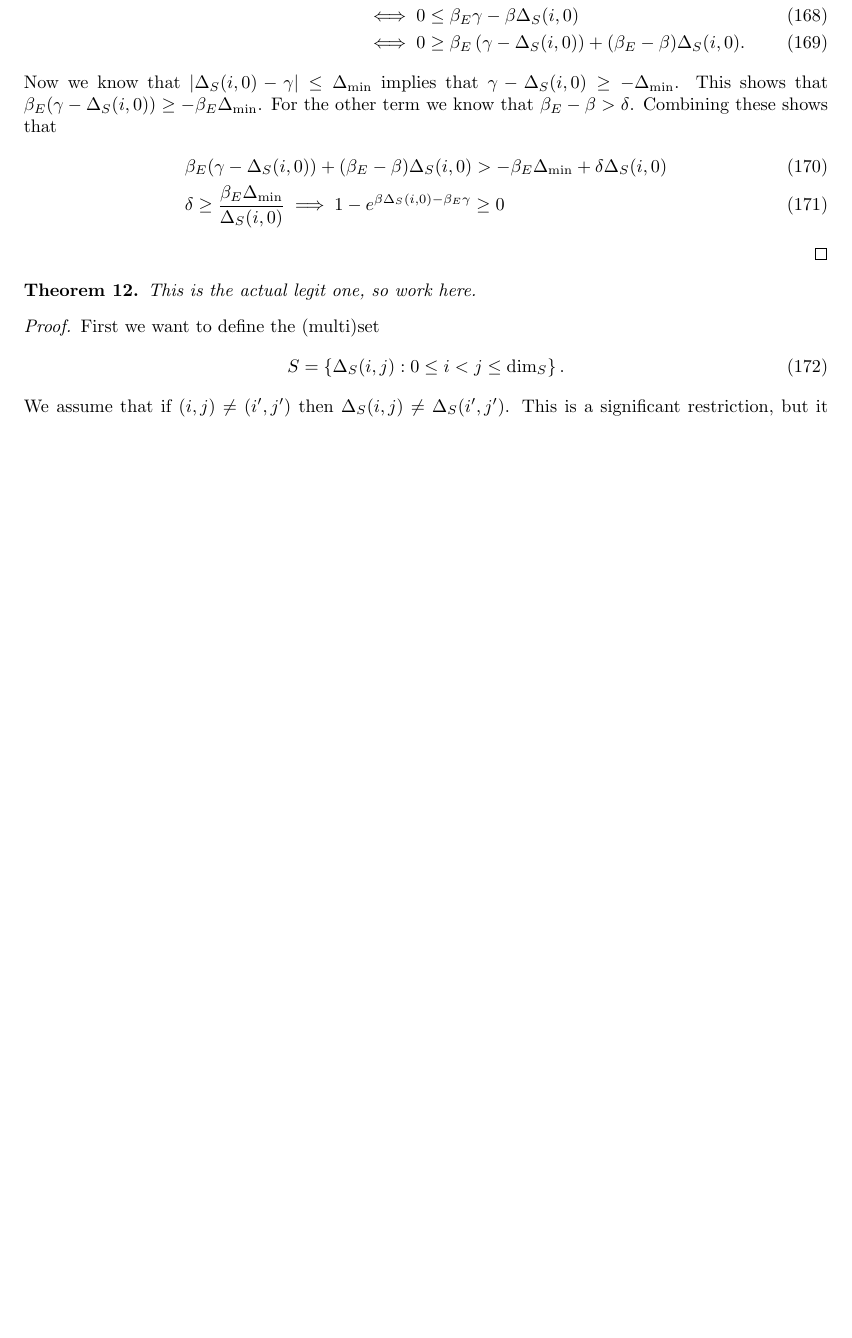
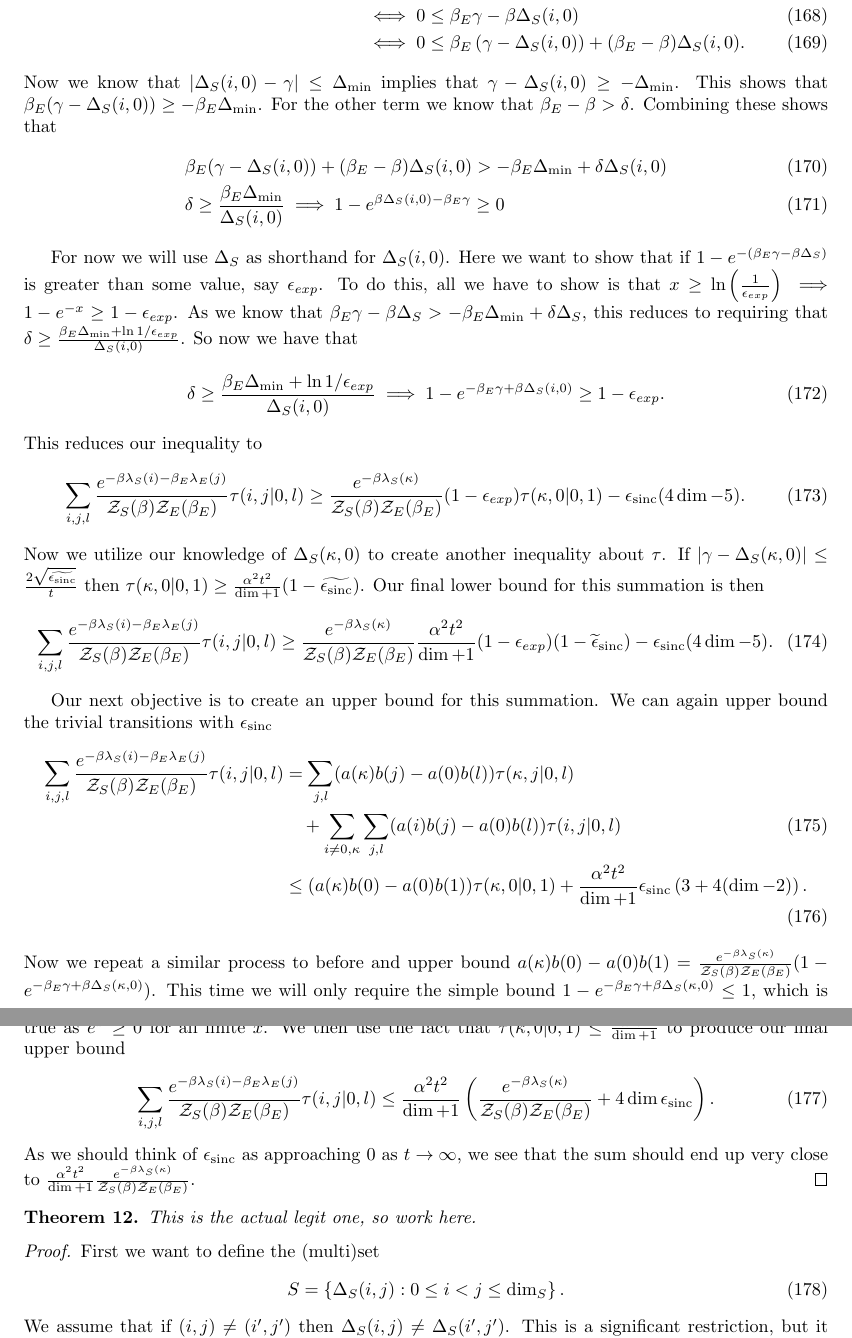
Before and after one commit to matthagan15/thermal_state_prep, a LaTeX document (main.tex): part of page 18 of 39 before the commit and two parts of pages 18 and 19 of 40 after it, the two joined at a grey line, cut so that both start at the same text, the shorter picture padded with empty space. Compiled offline with pdfLaTeX.

Commit message:
Updates from Overleaf

```diff
--- a/main.tex
+++ b/main.tex
@@ -606,13 +607,38 @@ The next step we need to prove is to find the range of temperatures for which th
     \begin{align}
         1 - e^{\beta \Delta_S(i,0) - \beta_E \gamma} \geq 0 \iff \beta_E \gamma &\geq \beta \Delta_S(i,0) \\
         &\iff 0 \leq \beta_E \gamma - \beta \Delta_S(i,0)  \\
-        &\iff 0 \geq \beta_E \parens{\gamma - \Delta_S(i,0)} + (\beta_E - \beta) \Delta_S(i,0).
+        &\iff 0 \leq \beta_E \parens{\gamma - \Delta_S(i,0)} + (\beta_E - \beta) \Delta_S(i,0).
     \end{align}
     Now we know that $|\Delta_S(i,0) - \gamma| \leq \Delta_{\min}$ implies that $\gamma - \Delta_S(i,0) \geq - \Delta_{\min}$. This shows that $\beta_E(\gamma - \Delta_S(i,0)) \geq - \beta_E \Delta_{\min}$. For the other term we know that $\beta_E - \beta > \delta$. Combining these shows that
     \begin{align}
         &\beta_E(\gamma - \Delta_S(i,0)) + (\beta_E - \beta) \Delta_S(i,0) > - \beta_E \Delta_{\min} + \delta \Delta_S(i,0) \\
         &\delta \geq \frac{\beta_E \Delta_{\min}}{\Delta_S(i,0)} \implies 1 - e^{\beta \Delta_S(i,0) - \beta_E \gamma} \geq 0
     \end{align}
+
+    For now we will use $\Delta_S$ as shorthand for $\Delta_S(i,0)$. Here we want to show that if $1 - e^{-(\beta_E \gamma - \beta \Delta_S)}$ is greater than some value, say $\epsilon_{exp}$. To do this, all we have to show is that $x \geq \ln\parens{\frac{1}{\epsilon_{exp}}} \implies 1 - e^{-x} \geq 1 - \epsilon_{exp}$. As we know that $\beta_E \gamma - \beta \Delta_S > -\beta_E \Delta_{\min} + \delta \Delta_S$, this reduces to requiring that $\delta \geq \frac{\beta_E \Delta_{\min} + \ln{1/\epsilon_{exp}}}{\Delta_S(i,0)}$. So now we have that
+    \begin{equation}
+        \delta \geq \frac{\beta_E \Delta_{\min} + \ln 1/\epsilon_{exp}}{\Delta_S(i,0)} \implies 1 - e^{-\beta_E \gamma + \beta \Delta_S(i,0)} \geq 1 - \epsilon_{exp}.
+    \end{equation}
+    This reduces our inequality to
+    \begin{equation}
+        \sum_{i,j,l} \frac{e^{-\beta \lambda_S(i) - \beta_E \lambda_E(j)}}{\partfun_S(\beta) \partfun_E(\beta_E)} \tau(i,j|0,l) \geq \frac{e^{-\beta \lambda_S(\kappa)}}{\partfun_S(\beta) \partfun_E(\beta_E)} (1 - \epsilon_{exp}) \tau(\kappa, 0 |0, 1) - \epsilon_{\sinc} (4 \dim - 5).
+    \end{equation}
+    Now we utilize our knowledge of $\Delta_S(\kappa, 0 )$ to create another inequality about $\tau$. If $\abs{\gamma - \Delta_S(\kappa, 0)} \leq \frac{2 \sqrt{\widetilde{\epsilon_{\sinc}}}}{t}$ then $\tau(\kappa, 0| 0, 1) \geq \frac{\alpha^2 t^2}{\dim + 1} (1 - \widetilde{\epsilon_{\sinc}})$. Our final lower bound for this summation is then
+    \begin{equation}
+        \sum_{i,j,l} \frac{e^{-\beta \lambda_S(i) - \beta_E \lambda_E(j)}}{\partfun_S(\beta) \partfun_E(\beta_E)} \tau(i,j|0,l) \geq \frac{e^{-\beta \lambda_S(\kappa)}}{\partfun_S(\beta) \partfun_E(\beta_E)} \frac{\alpha^2 t^2}{\dim + 1} (1 - \epsilon_{exp}) (1 - \widetilde{\epsilon}_{\sinc}) - \epsilon_{\sinc} (4 \dim - 5).
+    \end{equation}
+
+    Our next objective is to create an upper bound for this summation. We can again upper bound the trivial transitions with $\epsilon_{\sinc}$
+    \begin{align}
+        \sum_{i,j,l} \frac{e^{-\beta \lambda_S(i) - \beta_E \lambda_E(j)}}{\partfun_S(\beta) \partfun_E(\beta_E)} \tau(i,j|0,l) &= \sum_{j,l} (a(\kappa) b(j) - a(0) b(l)) \tau(\kappa,j|0,l) \nonumber \\
+        &\quad + \sum_{i \neq 0, \kappa} \sum_{j,l} (a(i) b(j) - a(0) b(l)) \tau(i,j|0,l) \\
+        &\leq (a(\kappa) b(0) -a(0) b(1)) \tau(\kappa, 0 | 0, 1) + \frac{\alpha^2 t^2}{\dim + 1} \epsilon_{\sinc}\parens{3 + 4(\dim - 2)}.
+    \end{align}
+    Now we repeat a similar process to before and upper bound $a(\kappa) b(0) - a(0) b(1) = \frac{e^{-\beta \lambda_S(\kappa)}}{\partfun_S(\beta) \partfun_E(\beta_E)}(1 - e^{-\beta_E \gamma + \beta \Delta_S(\kappa, 0)})$. This time we will only require the simple bound $1 - e^{-\beta_E \gamma + \beta \Delta_S(\kappa, 0)} \leq 1$, which is true as $e^x \geq 0$ for all finite $x$. We then use the fact that $\tau(\kappa, 0| 0,1) \leq \frac{\alpha^2 t^2}{\dim + 1}$ to produce our final upper bound
+    \begin{align}
+        \sum_{i,j,l} \frac{e^{-\beta \lambda_S(i) - \beta_E \lambda_E(j)}}{\partfun_S(\beta) \partfun_E(\beta_E)} \tau(i,j|0,l) &\leq \frac{\alpha^2 t^2}{\dim + 1}\parens{ \frac{e^{-\beta \lambda_S(\kappa)}}{\partfun_S(\beta) \partfun_E(\beta_E)} + 4 \dim \epsilon_{\sinc}}.
+    \end{align}
+    As we should think of $\epsilon_{\sinc}$ as approaching 0 as $t \to \infty$, we see that the sum should end up very close to $\frac{\alpha^2 t^2}{\dim + 1} \frac{e^{-\beta \lambda_S(\kappa)}}{\partfun_S(\beta) \partfun_E(\beta_E)}$.
 \end{proof}
 
 \begin{theorem}
```
Also changed, not shown: main.tex (1 more changed lines).
